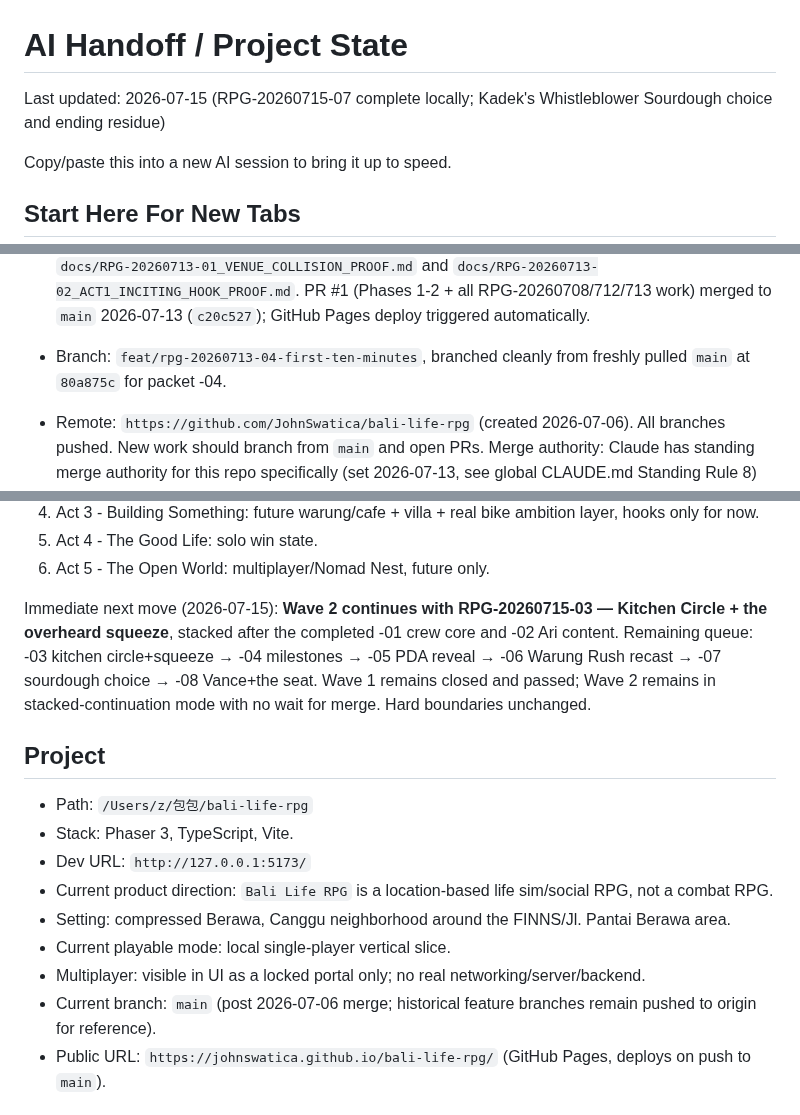
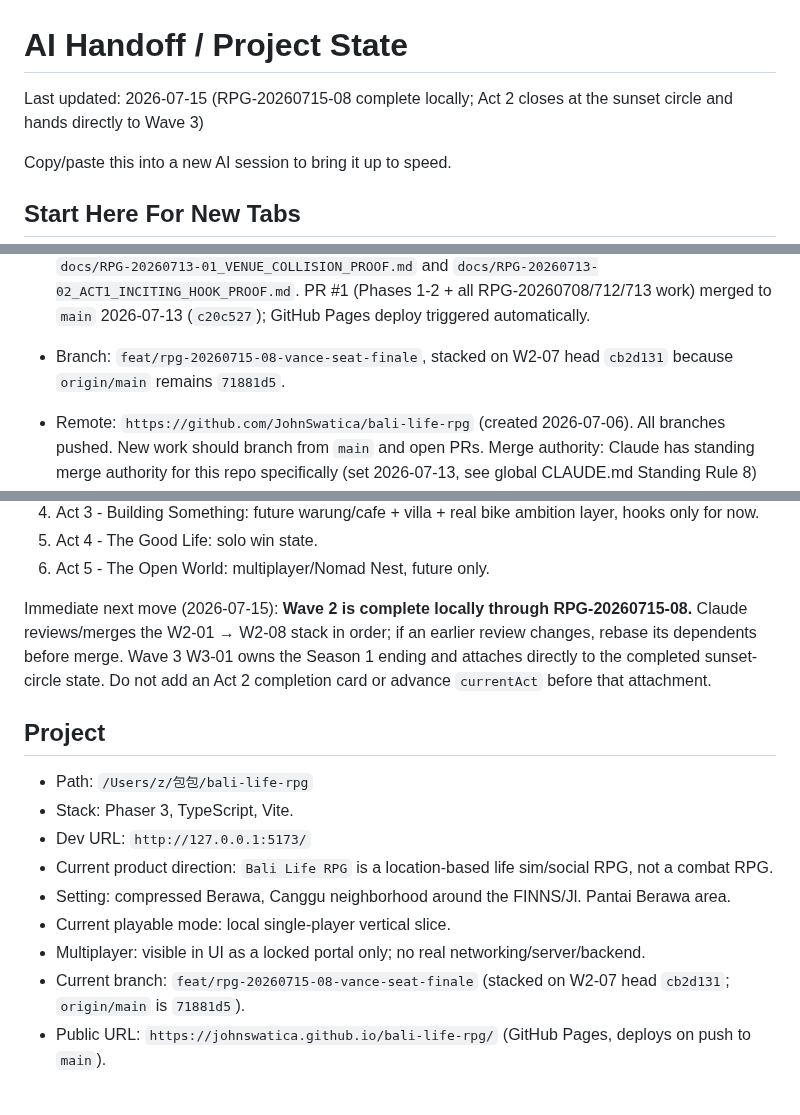
Before and after one commit to JohnSwatica/bali-life-rpg, a Markdown page: STATE.md, 3 parts joined by grey strips. Rendered like a GitHub page.

```diff
--- a/STATE.md
+++ b/STATE.md
@@ -1,6 +1,6 @@
 # AI Handoff / Project State
 
-Last updated: 2026-07-15 (RPG-20260715-07 complete locally; Kadek's Whistleblower Sourdough choice and ending residue)
+Last updated: 2026-07-15 (RPG-20260715-08 complete locally; Act 2 closes at the sunset circle and hands directly to Wave 3)
 
 Copy/paste this into a new AI session to bring it up to speed.
 
@@ -54,7 +56,7 @@ Current durable truth:
 
 - **RPG-20260713-01/02 complete and merged:** authored venue interaction footprints are collision-safe, so Act 0's Milk & Madu objective can no longer resolve to adjacent Milu by Nook. Fresh Act 1 entry now visibly and persistently cuts NusaDrop board base pay 15%, then stages Leo's one-time pickup-rail encounter before his existing race. Fresh smoke proof covers the correct Milk & Madu panel, Act 0 completion, the rate-cut card, Leo's dialogue, and a lower first Act 1 payout. Proof: `docs/RPG-20260713-01_VENUE_COLLISION_PROOF.md` and `docs/RPG-20260713-02_ACT1_INCITING_HOOK_PROOF.md`. PR #1 (Phases 1-2 + all RPG-20260708/712/713 work) merged to `main` 2026-07-13 (`c20c527`); GitHub Pages deploy triggered automatically.
 
-- Branch: `feat/rpg-20260713-04-first-ten-minutes`, branched cleanly from freshly pulled `main` at `80a875c` for packet -04.
+- Branch: `feat/rpg-20260715-08-vance-seat-finale`, stacked on W2-07 head `cb2d131` because `origin/main` remains `71881d5`.
 - Remote: `https://github.com/JohnSwatica/bali-life-rpg` (created 2026-07-06). All branches pushed. New work should branch from `main` and open PRs. Merge authority: Claude has standing merge authority for this repo specifically (set 2026-07-13, see global CLAUDE.md Standing Rule 8) after actually reviewing a PR (diffs, tests, build, proof) — not a rubber stamp. match.co/NomadNest are unaffected; John still merges those himself.
 - Public playable build: `https://johnswatica.github.io/bali-life-rpg/` — auto-deploys from `main` via `.github/workflows/deploy-pages.yml` (CI runs tests, then builds with `--base=/bali-life-rpg/`; local dev/build unchanged). Verified live 2026-07-06 with assets resolving.
 - Save schema: `CURRENT_SCHEMA_VERSION = 11`; save key remains `bali-life-rpg.berawa-finns.save.v1`.
@@ -89,7 +91,7 @@ Canonical act order, set in stone for near-term work:
 5. Act 4 - The Good Life: solo win state.
 6. Act 5 - The Open World: multiplayer/Nomad Nest, future only.
 
-Immediate next move (2026-07-15): **Wave 2 continues with RPG-20260715-03 — Kitchen Circle + the overheard squeeze**, stacked after the completed -01 crew core and -02 Ari content. Remaining queue: -03 kitchen circle+squeeze → -04 milestones → -05 PDA reveal → -06 Warung Rush recast → -07 sourdough choice → -08 Vance+the seat. Wave 1 remains closed and passed; Wave 2 remains in stacked-continuation mode with no wait for merge. Hard boundaries unchanged.
+Immediate next move (2026-07-15): **Wave 2 is complete locally through RPG-20260715-08.** Claude reviews/merges the W2-01 → W2-08 stack in order; if an earlier review changes, rebase its dependents before merge. Wave 3 W3-01 owns the Season 1 ending and attaches directly to the completed sunset-circle state. Do not add an Act 2 completion card or advance `currentAct` before that attachment.
 
 ## Project
 
@@ -100,7 +102,7 @@ Immediate next move (2026-07-15): **Wave 2 continues with RPG-20260715-03 — Ki
 - Setting: compressed Berawa, Canggu neighborhood around the FINNS/Jl. Pantai Berawa area.
 - Current playable mode: local single-player vertical slice.
 - Multiplayer: visible in UI as a locked portal only; no real networking/server/backend.
-- Current branch: `main` (post 2026-07-06 merge; historical feature branches remain pushed to origin for reference).
+- Current branch: `feat/rpg-20260715-08-vance-seat-finale` (stacked on W2-07 head `cb2d131`; `origin/main` is `71881d5`).
 - Public URL: `https://johnswatica.github.io/bali-life-rpg/` (GitHub Pages, deploys on push to `main`).
 
 ## What Was Added Recently
```
Also changed, not shown: other parts of STATE.md (+3 -1 lines), DECISIONS.md (+10 -0 lines), docs/RPG-20260715-08_VANCE_SEAT_FINALE_PROOF.md (added, +106 -0 lines).
